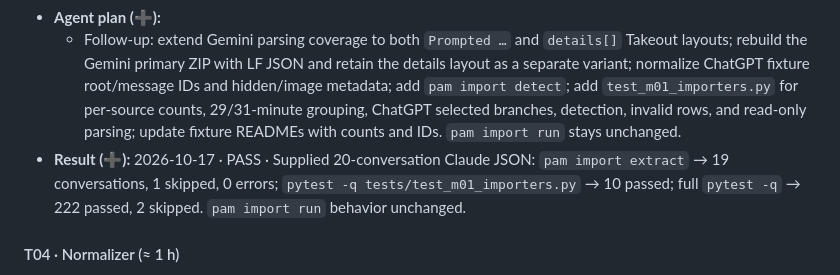
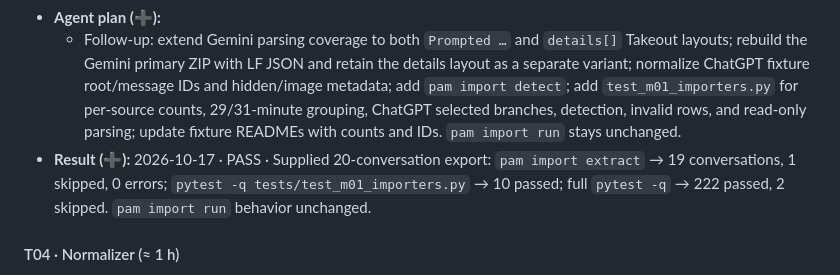
Before and after one commit to PranavM9/PAM, a Markdown page: SPEC.md, the part around the change. Drawn GitHub-style.

Commit message:
T03: clarify importer result

```diff
--- a/SPEC.md
+++ b/SPEC.md
@@ -1465,7 +1465,7 @@ Estimates assume one agent plus one human reviewer. The total is about 19 h, lea
 - **Done when:** `pam import extract tests/fixtures/<src>/… --out /tmp/raw.jsonl` passes for all 3 sources, and every line validates as a `RawConversation`.
 - **Agent plan (➕):**
   - Follow-up: extend Gemini parsing coverage to both `Prompted …` and `details[]` Takeout layouts; rebuild the Gemini primary ZIP with LF JSON and retain the details layout as a separate variant; normalize ChatGPT fixture root/message IDs and hidden/image metadata; add `pam import detect`; add `test_m01_importers.py` for per-source counts, 29/31-minute grouping, ChatGPT selected branches, detection, invalid rows, and read-only parsing; update fixture READMEs with counts and IDs. `pam import run` stays unchanged.
-- **Result (➕):** 2026-10-17 · PASS · Supplied 20-conversation Claude JSON: `pam import extract` → 19 conversations, 1 skipped, 0 errors; `pytest -q tests/test_m01_importers.py` → 10 passed; full `pytest -q` → 222 passed, 2 skipped. `pam import run` behavior unchanged.
+- **Result (➕):** 2026-10-17 · PASS · Supplied 20-conversation export: `pam import extract` → 19 conversations, 1 skipped, 0 errors; `pytest -q tests/test_m01_importers.py` → 10 passed; full `pytest -q` → 222 passed, 2 skipped. `pam import run` behavior unchanged.
 
 #### T04 · Normalizer (≈ 1 h)
 - **Module:** M2
```
